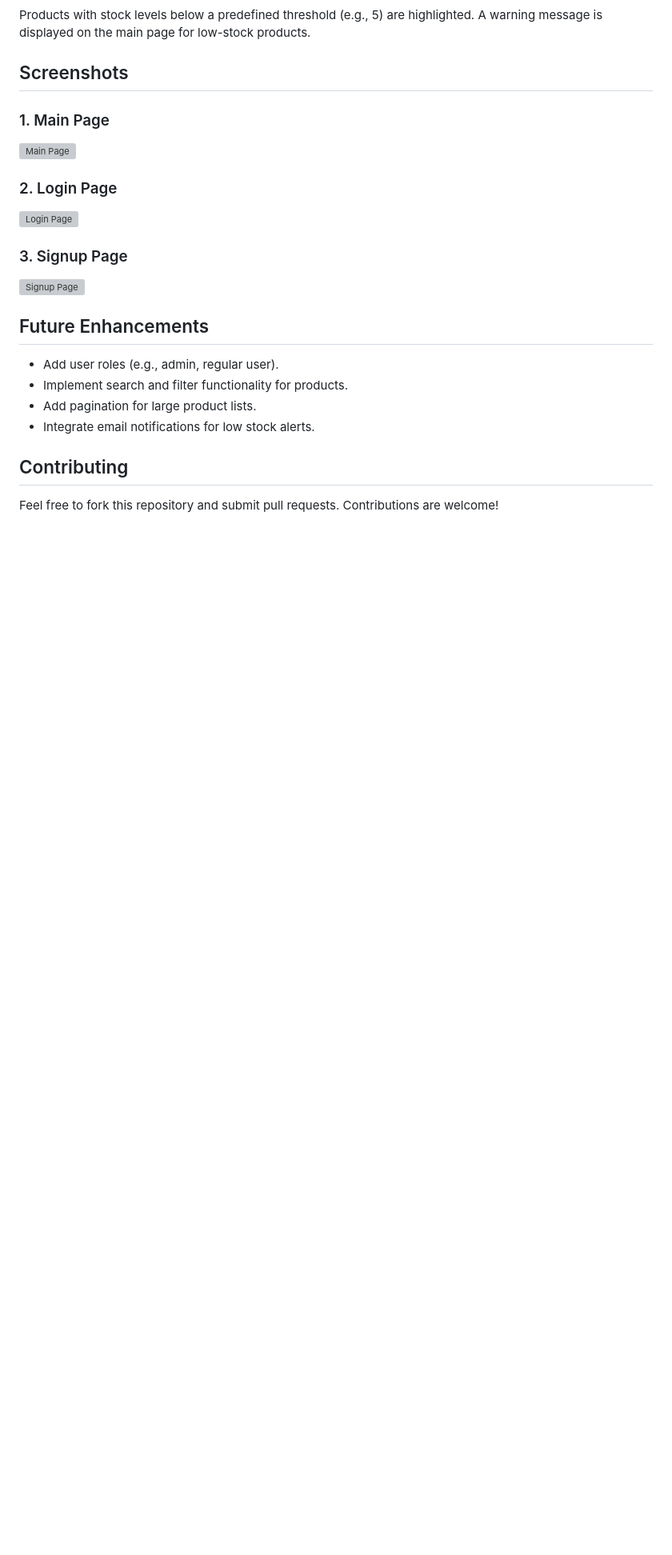
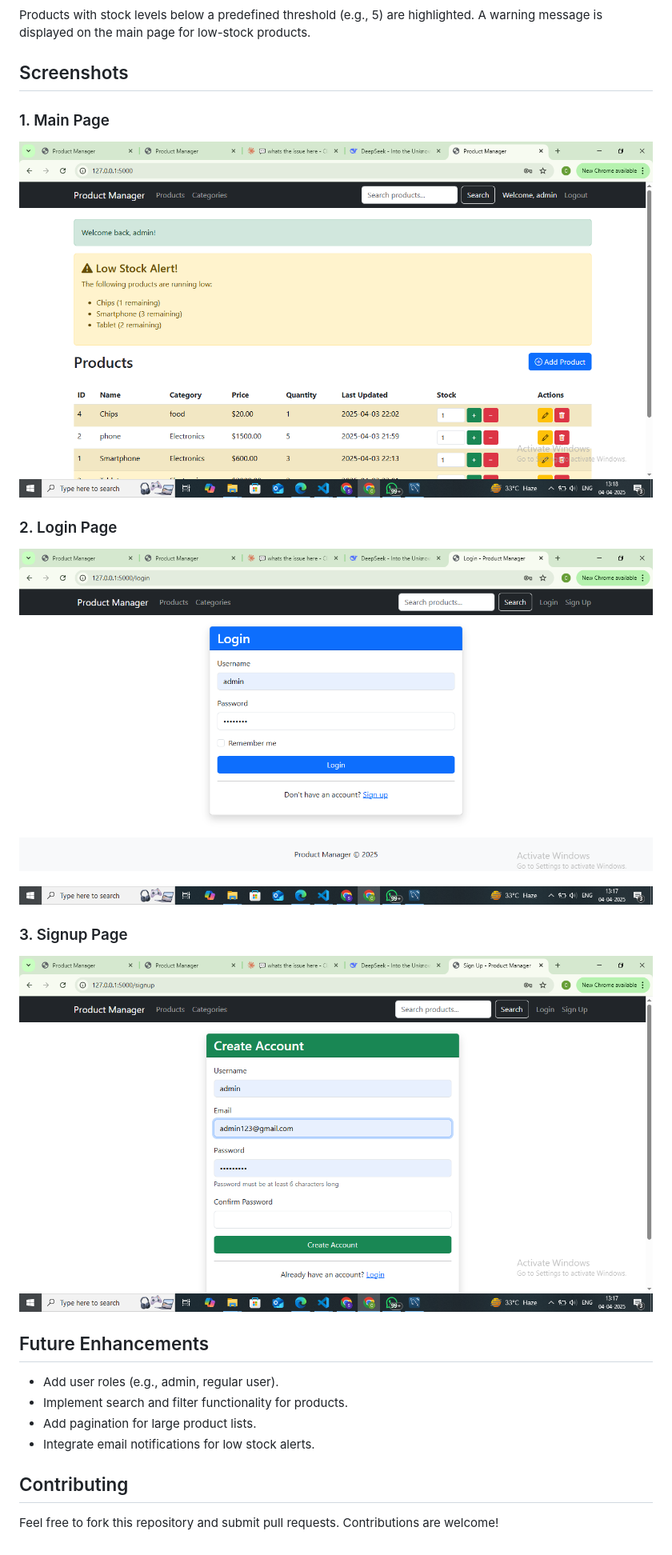
Before and after one commit to ChxitanyaR7/DBMS_project, a Markdown page: README.md, the part around the change. Shown: that part at 80% size. Drawn GitHub-style; blank space fills up the shorter version; grey boxes are pictures that could not be loaded.

```diff
--- a/README.md
+++ b/README.md
@@ -105,13 +105,13 @@ A warning message is displayed on the main page for low-stock products.
 ## Screenshots
 
 ### 1. Main Page
-![Main Page](screenshots/main_page.png)
+![Main Page](main_page.png)
 
 ### 2. Login Page
-![Login Page](screenshots/login_page.png)
+![Login Page](login_page.png)
 
 ### 3. Signup Page
-![Signup Page](screenshots/signup_page.png)
+![Signup Page](signup_page.png)
 
 ## Future Enhancements
 - Add user roles (e.g., admin, regular user).
```
